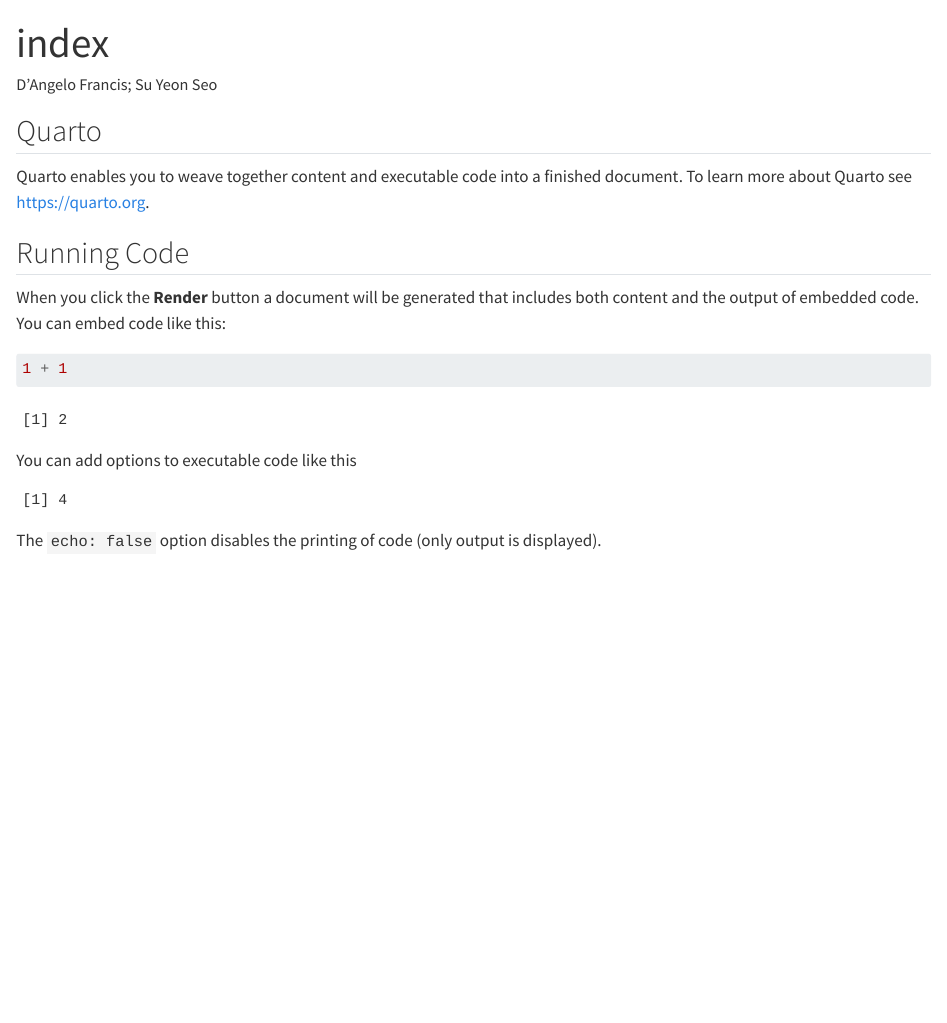
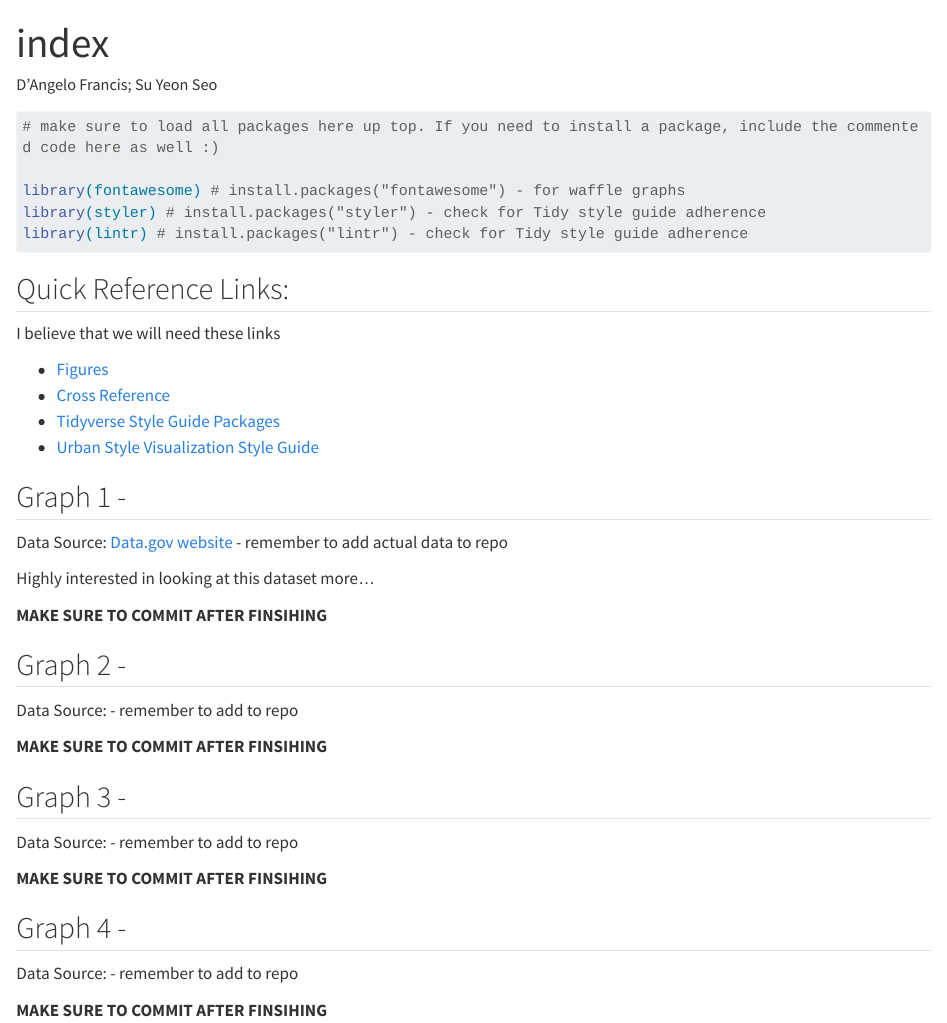
Before and after one commit to DangeloCFrancis/assignment04, a Quarto document (index.qmd): the page in a window 1100 px wide, from its top. Rendered offline with R 4.5, knitr and Pandoc in place of Quarto, with nearby package versions; long lines of code are wrapped.

Commit message:
set up for Monday morning; we'll actually start work

````diff
--- a/index.qmd
+++ b/index.qmd
@@ -4,23 +4,73 @@
 format: html
 ---
 
-## Quarto
+```{r setup}
+# make sure to load all packages here up top. If you need to install a package, include the commented code here as well :)
 
-Quarto enables you to weave together content and executable code into a finished document. To learn more about Quarto see <https://quarto.org>.
+library(fontawesome) # install.packages("fontawesome") - for waffle graphs
+library(styler) # install.packages("styler") - check for Tidy style guide adherence
+library(lintr) # install.packages("lintr") - check for Tidy style guide adherence
+```
 
-## Running Code
+## Quick Reference Links:
 
-When you click the **Render** button a document will be generated that includes both content and the output of embedded code. You can embed code like this:
+I believe that we will need these links
+
+- [Figures](https://quarto.org/docs/authoring/figures.html)
+- [Cross Reference](https://quarto.org/docs/authoring/cross-references.html)
+- [Tidyverse Style Guide Packages](https://style.tidyverse.org/)
+- [Urban Style Visualization Style Guide](https://urbaninstitute.github.io/r-at-urban/graphics-guide.html)
+
+
+## Graph 1 -
+
+Data Source: [Data.gov website](https://catalog.data.gov/dataset/) - remember to add actual data to repo
+
+Highly interested in looking at this dataset more...
+
+```{r graph 1}
+
+
+
+```
+
+**MAKE SURE TO COMMIT AFTER FINSIHING**
+
+\pagebreak
+
+## Graph 2 -
+
+Data Source: []() - remember to add to repo
+
+```{r graph 2}
+
+
+```
+
+**MAKE SURE TO COMMIT AFTER FINSIHING**
+
+\pagebreak
+
+## Graph 3 -
+
+Data Source: []() - remember to add to repo
 
 ```{r}
-1 + 1
+
+
 ```
 
-You can add options to executable code like this
+**MAKE SURE TO COMMIT AFTER FINSIHING**
+
+## Graph 4 -
+
+Data Source: []() - remember to add to repo
 
 ```{r}
-#| echo: false
-2 * 2
+
+
 ```
 
-The `echo: false` option disables the printing of code (only output is displayed).
+**MAKE SURE TO COMMIT AFTER FINSIHING**
+
+\pagebreak
````
